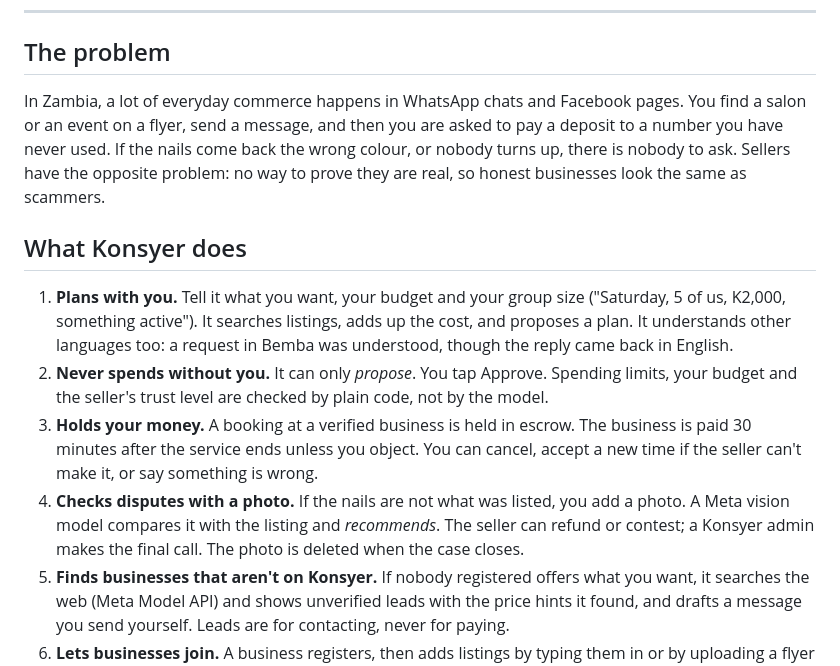
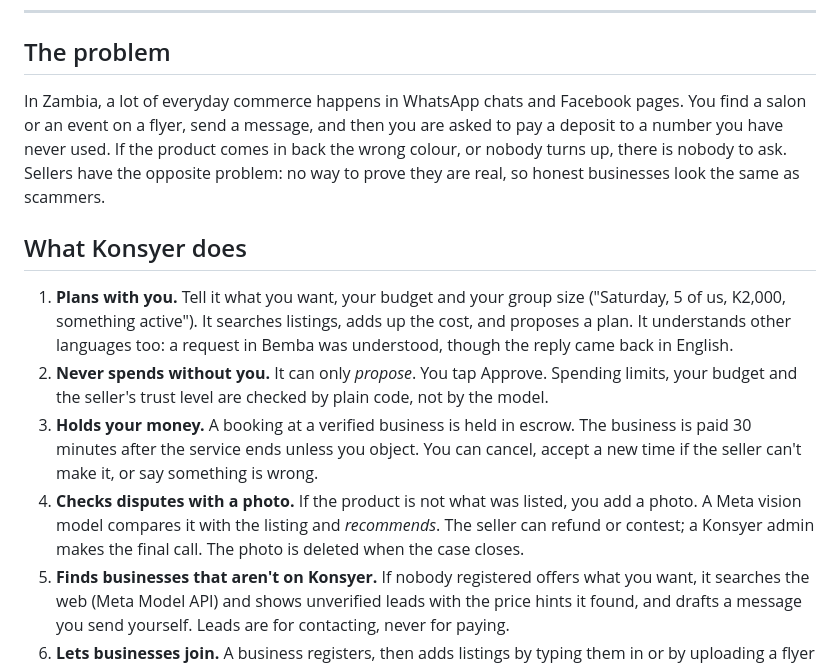
Before and after one commit to EsmadaStevens/Konsyer, a Markdown page: README.md, the part around the change. GitHub-like rendering.

Commit message:
Clarify product issues in README
Updated text to clarify product issues and disputes.

```diff
--- a/README.md
+++ b/README.md
@@ -21,14 +21,14 @@ Konsyer is a **web app** built with Flutter: you open it in a browser, on a comp
 
 ## The problem
 
-In Zambia, a lot of everyday commerce happens in WhatsApp chats and Facebook pages. You find a salon or an event on a flyer, send a message, and then you are asked to pay a deposit to a number you have never used. If the nails come back the wrong colour, or nobody turns up, there is nobody to ask. Sellers have the opposite problem: no way to prove they are real, so honest businesses look the same as scammers.
+In Zambia, a lot of everyday commerce happens in WhatsApp chats and Facebook pages. You find a salon or an event on a flyer, send a message, and then you are asked to pay a deposit to a number you have never used. If the product comes in back the wrong colour, or nobody turns up, there is nobody to ask. Sellers have the opposite problem: no way to prove they are real, so honest businesses look the same as scammers.
 
 ## What Konsyer does
 
 1. **Plans with you.** Tell it what you want, your budget and your group size ("Saturday, 5 of us, K2,000, something active"). It searches listings, adds up the cost, and proposes a plan. It understands other languages too: a request in Bemba was understood, though the reply came back in English.
 2. **Never spends without you.** It can only *propose*. You tap Approve. Spending limits, your budget and the seller's trust level are checked by plain code, not by the model.
 3. **Holds your money.** A booking at a verified business is held in escrow. The business is paid 30 minutes after the service ends unless you object. You can cancel, accept a new time if the seller can't make it, or say something is wrong.
-4. **Checks disputes with a photo.** If the nails are not what was listed, you add a photo. A Meta vision model compares it with the listing and *recommends*. The seller can refund or contest; a Konsyer admin makes the final call. The photo is deleted when the case closes.
+4. **Checks disputes with a photo.** If the product is not what was listed, you add a photo. A Meta vision model compares it with the listing and *recommends*. The seller can refund or contest; a Konsyer admin makes the final call. The photo is deleted when the case closes.
 5. **Finds businesses that aren't on Konsyer.** If nobody registered offers what you want, it searches the web (Meta Model API) and shows unverified leads with the price hints it found, and drafts a message you send yourself. Leads are for contacting, never for paying.
 6. **Lets businesses join.** A business registers, then adds listings by typing them in or by uploading a flyer or a product photo, which a vision model turns into a draft the owner checks and edits. Konsyer verifies the business before customers see anything.
 
```
